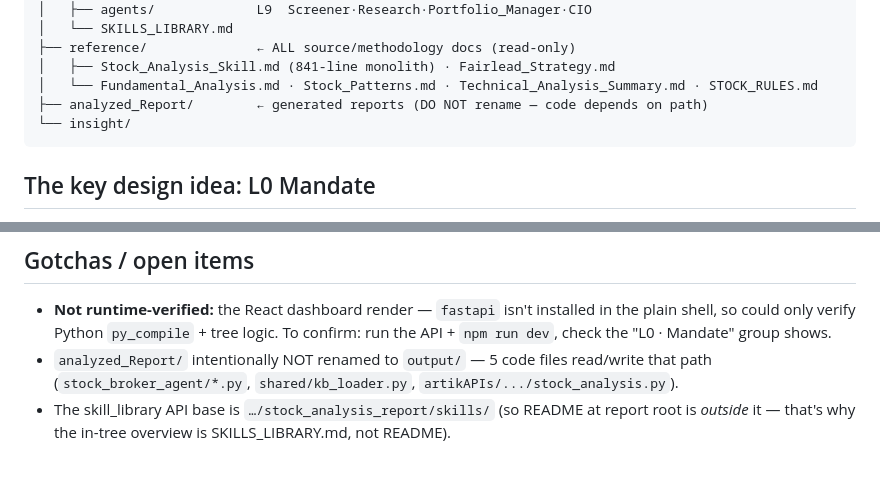
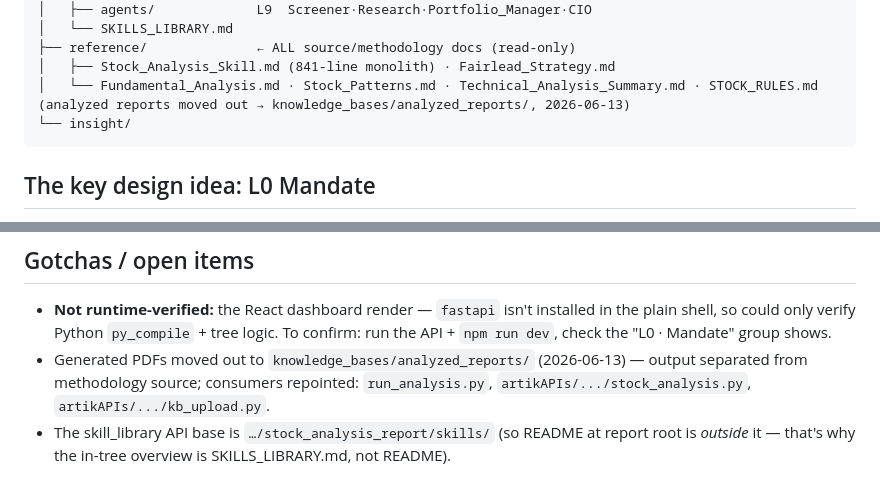
Before and after one commit to bitneuron/artikwebextn, a Markdown page: memory/2026-06-13_modular-skills-architecture.md, 2 parts joined by grey strips. Rendered like a GitHub page.

````diff
--- a/memory/2026-06-13_modular-skills-architecture.md
+++ b/memory/2026-06-13_modular-skills-architecture.md
@@ -33,7 +33,7 @@ stock_analysis_report/
 ├── reference/              ← ALL source/methodology docs (read-only)
 │   ├── Stock_Analysis_Skill.md (841-line monolith) · Fairlead_Strategy.md
 │   └── Fundamental_Analysis.md · Stock_Patterns.md · Technical_Analysis_Summary.md · STOCK_RULES.md
-├── analyzed_Report/        ← generated reports (DO NOT rename — code depends on path)
+(analyzed reports moved out → knowledge_bases/analyzed_reports/, 2026-06-13)
 └── insight/
 ```
 
@@ -62,5 +62,5 @@ The dashboard/API/React read these docs by exact name — moving them required e
 
 ## Gotchas / open items
 - **Not runtime-verified:** the React dashboard render — `fastapi` isn't installed in the plain shell, so could only verify Python `py_compile` + tree logic. To confirm: run the API + `npm run dev`, check the "L0 · Mandate" group shows.
-- `analyzed_Report/` intentionally NOT renamed to `output/` — 5 code files read/write that path (`stock_broker_agent/*.py`, `shared/kb_loader.py`, `artikAPIs/.../stock_analysis.py`).
+- Generated PDFs moved out to `knowledge_bases/analyzed_reports/` (2026-06-13) — output separated from methodology source; consumers repointed: `run_analysis.py`, `artikAPIs/.../stock_analysis.py`, `artikAPIs/.../kb_upload.py`.
 - The skill_library API base is `…/stock_analysis_report/skills/` (so README at report root is *outside* it — that's why the in-tree overview is SKILLS_LIBRARY.md, not README).
````
Also changed, not shown: memory/2026-05-31_stock-analysis-dashboard.md (+3 -3 lines), memory/README.md (+2 -2 lines).
